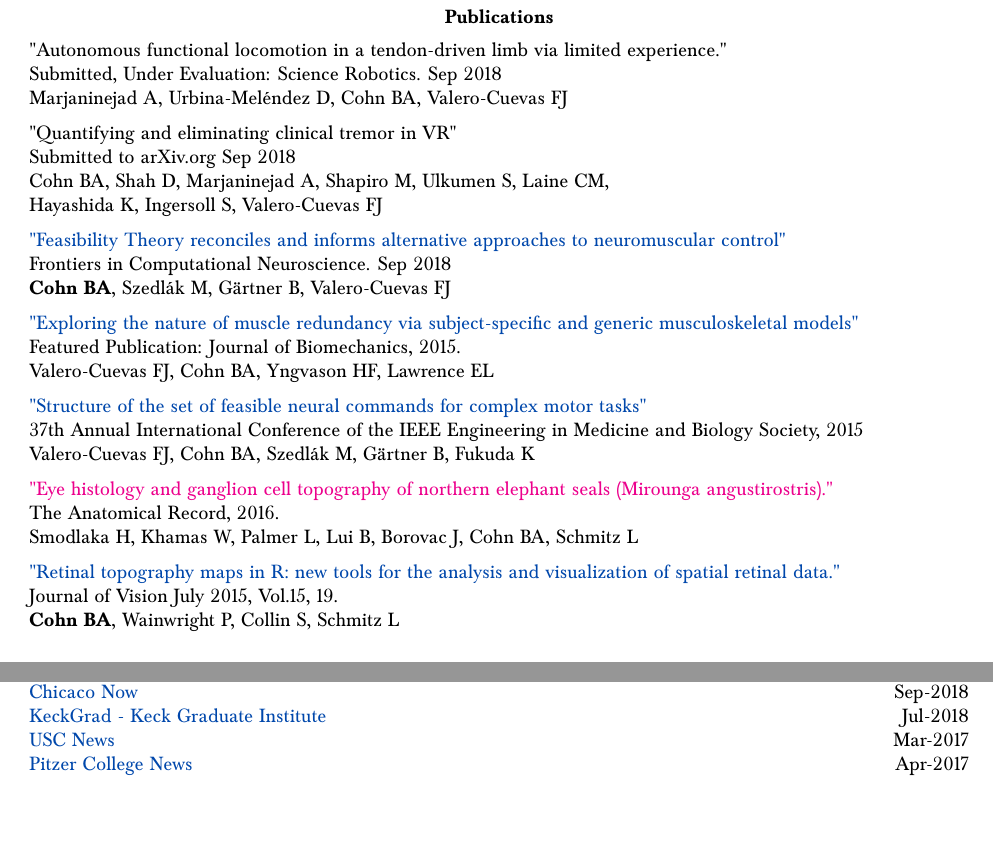
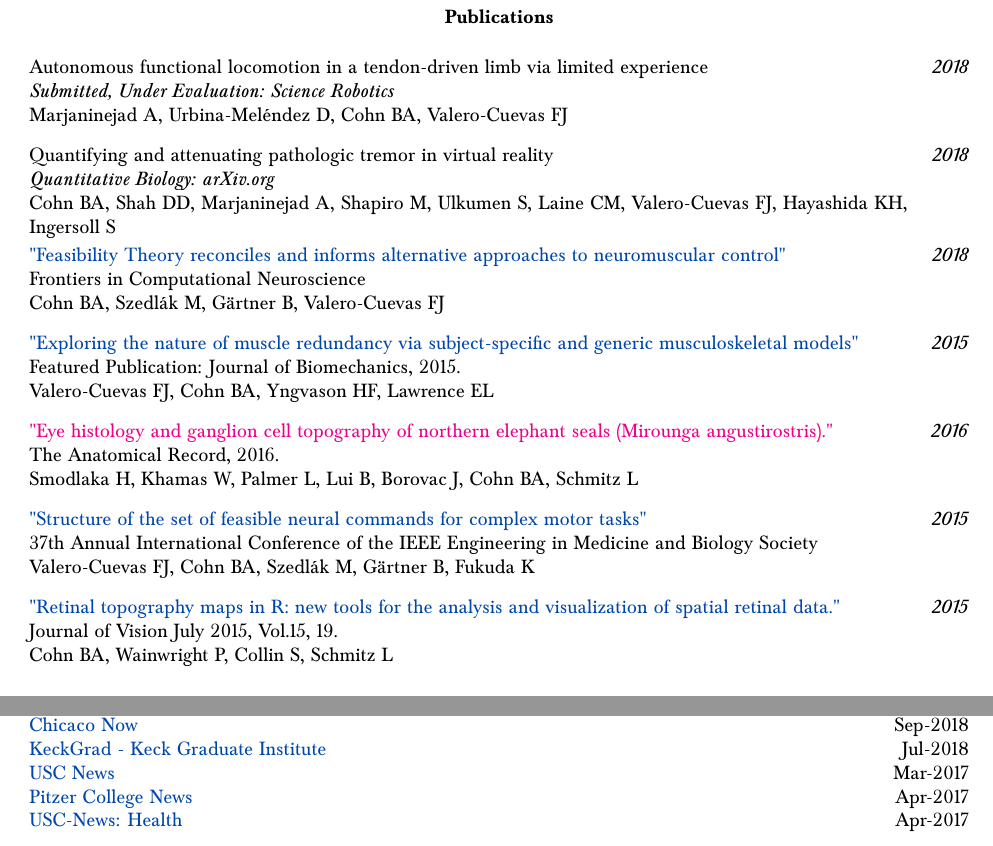
Before and after one commit to bc/resume, a LaTeX document (briancohn.tex): two parts of pages 2 and 4 of 4, joined at a grey line, cut so that both start at the same text. Compiled offline with pdfLaTeX.

Commit message:
#1 working numebrs for years for pubs

```diff
--- a/briancohn.tex
+++ b/briancohn.tex
@@ -128,42 +128,51 @@
   \end{minipage}
 
   \vspace*{3mm}\section*{Publications}
-  % \vspace*{3mm}\section*{Peer-Reviewed Publications}
 
-  \vspace*{1mm}\begin{tabularx}{17cm}{X}
+\vspace*{4mm}\noindent\begin{tabularx}{17cm}{X r}
+  Autonomous functional locomotion in a tendon-driven limb via limited experience & \textit{2018} \\ %may2015-may2018
+  \textit{Submitted, Under Evaluation: Science Robotics} \\
+  Marjaninejad A, Urbina-Mel\'{e}ndez D, Cohn BA, Valero-Cuevas FJ \\[2mm]
+\end{tabularx}
 
-   "Autonomous functional locomotion in a tendon-driven limb via limited experience."\\
-   Submitted, Under Evaluation: Science Robotics. Sep 2018 \\
-   Marjaninejad A, Urbina-Meléndez D, Cohn BA, Valero-Cuevas FJ\\[2mm]
+\vspace*{1mm}\noindent\begin{tabularx}{17cm}{X r}
+  Quantifying and attenuating pathologic tremor in virtual reality & \textit{2018} \\ %may2015-may2018
+  \textit{Quantitative Biology: arXiv.org} \\
+  Cohn BA, Shah DD, Marjaninejad A, Shapiro M, Ulkumen S, Laine CM, Valero-Cuevas FJ, Hayashida KH, Ingersoll S \\[2mm]
+\end{tabularx}
 
-    "Quantifying and eliminating clinical tremor in VR"\\
-    Submitted to arXiv.org Sep 2018 \\
-    Cohn BA, Shah D, Marjaninejad A, Shapiro M, Ulkumen S, Laine CM, \\
-    Hayashida K, Ingersoll S, Valero-Cuevas FJ \\[2mm]
+\vspace*{1mm}\noindent\begin{tabularx}{17cm}{X r}
+   \href{https://github.com/bc/resume/raw/master/papers/cohn_et_al_2018_frontiers.pdf}{"Feasibility Theory reconciles and informs alternative approaches to neuromuscular control"} & \textit{2018}\\
+   Frontiers in Computational Neuroscience \\
+	 Cohn BA, Szedl\'{a}k M, G{\"a}rtner B, Valero-Cuevas FJ \\[2mm]
+\end{tabularx}
+
+\vspace*{1mm}\noindent\begin{tabularx}{17cm}{X r}
+    \href{https://github.com/bc/resume/raw/master/papers/valero_cuevas_2015_job.pdf}{"Exploring the nature of muscle redundancy via subject-specific and generic musculoskeletal models" } & \textit{2015}\\
+    Featured Publication: Journal of Biomechanics, 2015. \\
+    Valero-Cuevas FJ, Cohn BA, Yngvason HF, Lawrence EL \\[2mm]
+\end{tabularx}
+
+\vspace*{1mm}\noindent\begin{tabularx}{17cm}{X r}
+    \href{smodlaka_et_al_2016_the_anatomical_record.pdf}{"Eye histology and ganglion cell topography of northern elephant seals (Mirounga angustirostris)."}  & \textit{2016}\\
+    The Anatomical Record, 2016. \\
+    Smodlaka H, Khamas W, Palmer L, Lui B, Borovac J, Cohn BA, Schmitz L \\[2mm]
+\end{tabularx}
+
+\vspace*{1mm}\noindent\begin{tabularx}{17cm}{X r}
+    \href{https://github.com/bc/resume/raw/master/papers/valero_cuevas_et_al_2015_ieee_embs.pdf}{"Structure of the set of feasible neural commands for complex motor tasks" } & \textit{2015}\\
+    37th Annual International Conference of the IEEE Engineering in Medicine and Biology Society \\
+    Valero-Cuevas FJ, Cohn BA, Szedl\'{a}k M, G{\"a}rtner B, Fukuda K \\[2mm]
+\end{tabularx}
 
 
-   \href{https://github.com/bc/resume/raw/master/papers/cohn_et_al_2018_frontiers.pdf}{"Feasibility Theory reconciles and informs alternative approaches to neuromuscular control"}\\
-   Frontiers in Computational Neuroscience. Sep 2018 \\
-	 \textbf{Cohn BA}, Szedl\'{a}k M, G{\"a}rtner B, Valero-Cuevas FJ \\[2mm]
-
-    \href{https://github.com/bc/resume/raw/master/papers/valero_cuevas_2015_job.pdf}{"Exploring the nature of muscle redundancy via subject-specific and generic musculoskeletal models" }\\
-    Featured Publication: Journal of Biomechanics, 2015. \\
-    Valero-Cuevas FJ, Cohn BA, Yngvason HF, Lawrence EL \\[2mm]
-
-    \href{https://github.com/bc/resume/raw/master/papers/valero_cuevas_et_al_2015_ieee_embs.pdf}{"Structure of the set of feasible neural commands for complex motor tasks" }\\
-    37th Annual International Conference of the IEEE Engineering in Medicine and Biology Society, 2015 \\
-    Valero-Cuevas FJ, Cohn BA, Szedl\'{a}k M, G{\"a}rtner B, Fukuda K \\[2mm]
-
-    \href{smodlaka_et_al_2016_the_anatomical_record.pdf}{"Eye histology and ganglion cell topography of northern elephant seals (Mirounga angustirostris)."} \\
-    The Anatomical Record, 2016. \\
-    Smodlaka H, Khamas W, Palmer L, Lui B, Borovac J, Cohn BA, Schmitz L \\[2mm]
-
-    \href{https://github.com/bc/resume/raw/master/papers/cohn_et_al_2015_jov.pdf}{"Retinal topography maps in R: new tools for the analysis and visualization of spatial retinal data."} \\
+\vspace*{1mm}\noindent\begin{tabularx}{17cm}{X r}
+    \href{https://github.com/bc/resume/raw/master/papers/cohn_et_al_2015_jov.pdf}{"Retinal topography maps in R: new tools for the analysis and visualization of spatial retinal data."}  & \textit{2015}\\
     Journal of Vision July 2015, Vol.15, 19. \\
-    \textbf{Cohn BA}, Wainwright P, Collin S, Schmitz L \\[2mm]
+    Cohn BA, Wainwright P, Collin S, Schmitz L \\[2mm]
+\end{tabularx}
 
 
-  \end{tabularx}
 \vspace*{3mm}\section*{Intellectual Property}
 
   \vspace*{1mm}
@@ -334,6 +338,7 @@ Elsevier, Journal of Biomechanics & \multirow{3}{*}{}{Sep-2017}
 \href{https://player.fm/series/kgi-innovation-in-applied-life-sciences-healthcare/ep-32-brian-cohn}{KeckGrad - Keck Graduate Institute} & \multirow{3}{*}{}{Jul-2018} \\
 \href{https://news.usc.edu/119382/24-trojans-the-most-ever-win-national-science-foundation-research-fellowships/}{USC News} & \multirow{3}{*}{}{Mar-2017} \\
 \href{http://pitweb.pitzer.edu/communications/2017/04/18/pitzer-college-senior-three-alumni-named-2017-nsf-graduate-research-fellows/}{Pitzer College News} & \multirow{3}{*}{}{Apr-2017} \\
+\href{https://news.usc.edu/120735/uscs-first-hack-for-health-event-highlights-high-tech-ways-to-cope-with-cancer/}{USC-News: Health} & \multirow{3}{*}{}{Apr-2017}\\
 \end{tabularx}
 
 \end{document}
```
Also changed, not shown: briancohn.pdf, briancohn.tex (11 more changed lines).
